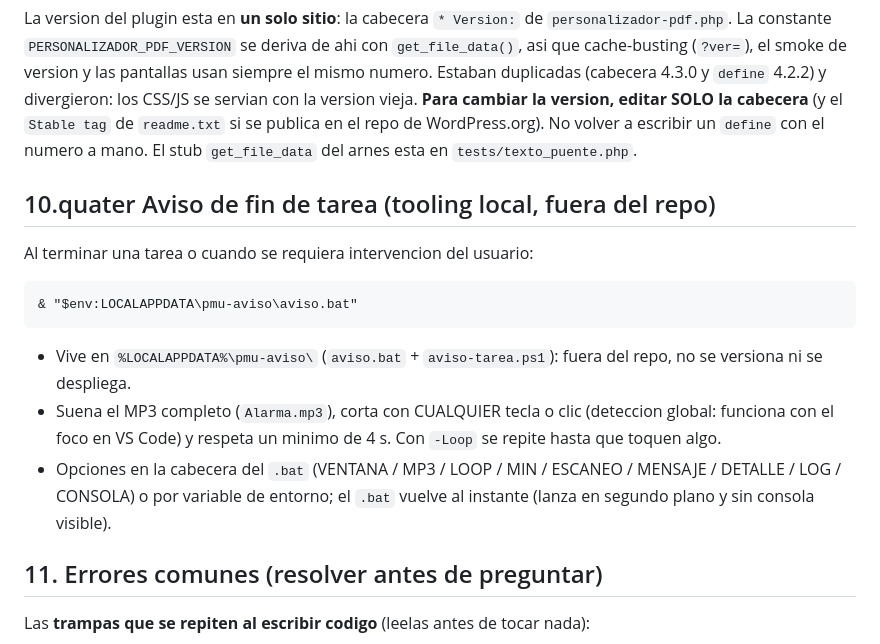
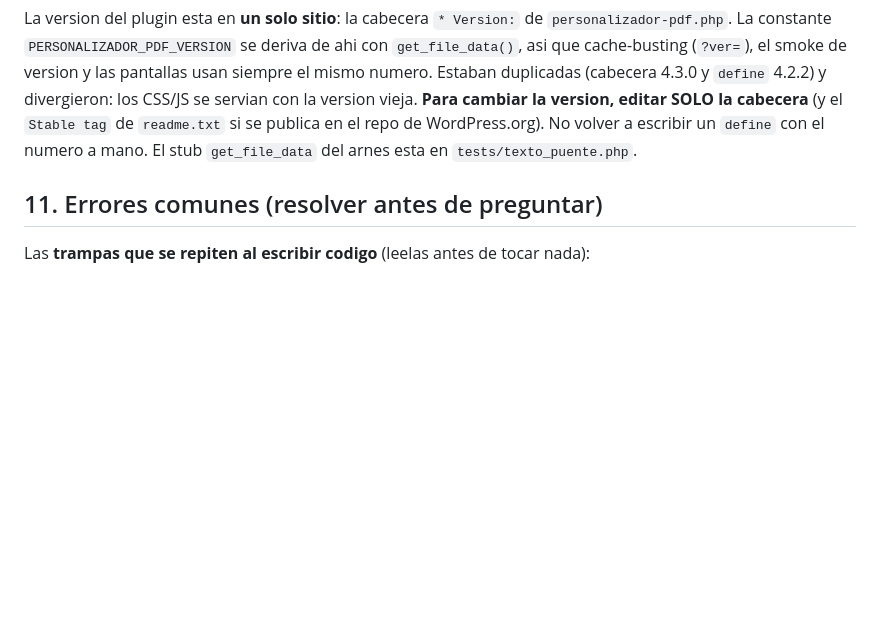
Before and after one commit to muyunicos/PersonalizadorPDF, a Markdown page: AGENTS.md, the part around the change. Rendered like a GitHub page; blank space fills up the shorter version.

Commit message:
docs(agente): aviso de fin de tarea pasa a regla literal (.cline/rules) y sale de AGENTS.md

```diff
--- a/AGENTS.md
+++ b/AGENTS.md
@@ -869,21 +869,6 @@ version vieja. **Para cambiar la version, editar SOLO la cabecera** (y el `Stabl
 `readme.txt` si se publica en el repo de WordPress.org). No volver a escribir un `define` con
 el numero a mano. El stub `get_file_data` del arnes esta en `tests/texto_puente.php`.
 
-## 10.quater Aviso de fin de tarea (tooling local, fuera del repo)
-
-Al terminar una tarea o cuando se requiera intervencion del usuario:
-
-    & "$env:LOCALAPPDATA\pmu-aviso\aviso.bat"
-
-- Vive en `%LOCALAPPDATA%\pmu-aviso\` (`aviso.bat` + `aviso-tarea.ps1`): fuera del
-  repo, no se versiona ni se despliega.
-- Suena el MP3 completo (`Alarma.mp3`), corta con CUALQUIER tecla o clic (deteccion
-  global: funciona con el foco en VS Code) y respeta un minimo de 4 s. Con `-Loop`
-  se repite hasta que toquen algo.
-- Opciones en la cabecera del `.bat` (VENTANA / MP3 / LOOP / MIN / ESCANEO / MENSAJE /
-  DETALLE / LOG / CONSOLA) o por variable de entorno; el `.bat` vuelve al instante
-  (lanza en segundo plano y sin consola visible).
-
 ## 11. Errores comunes (resolver antes de preguntar)
 
 Las **trampas que se repiten al escribir codigo** (leelas antes de tocar nada):
```
Also changed, not shown: .cline/rules/00-flujo.md (+11 -0 lines).
